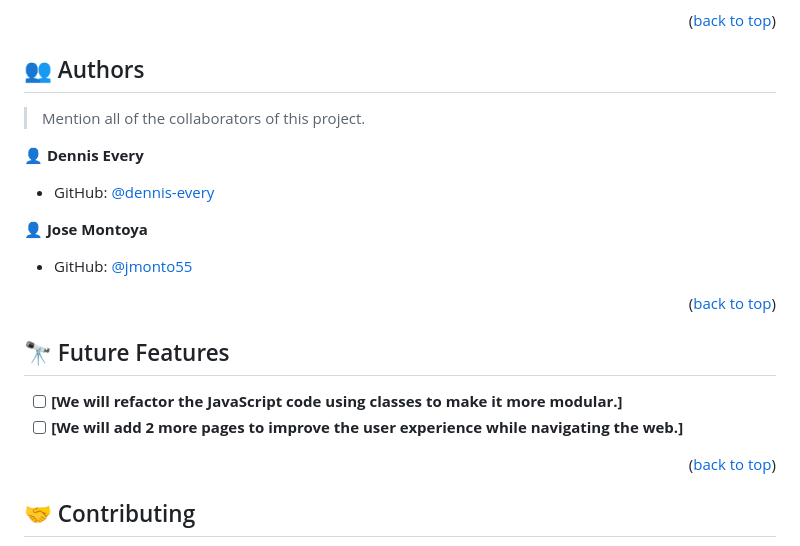
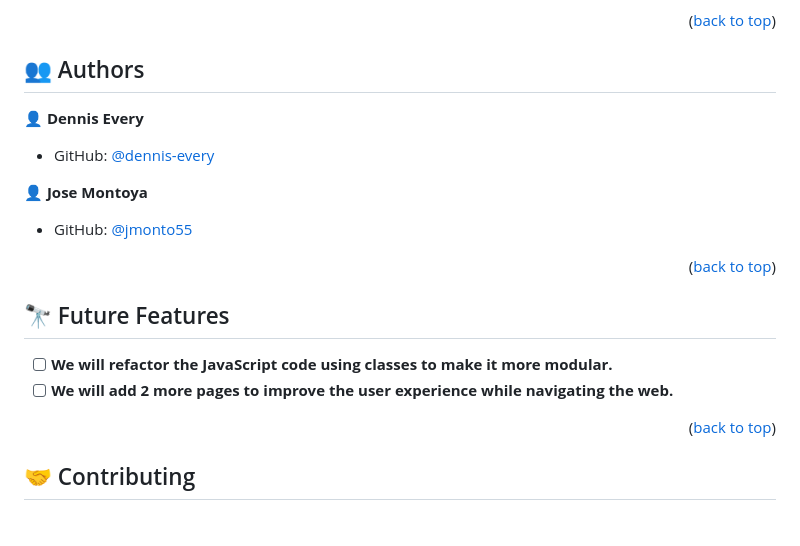
Before and after one commit to dennis-every/awesome-books-alt, a Markdown page: README.md, the part around one of its changes. GitHub-like rendering; blank space fills up the shorter version.

```diff
--- a/README.md
+++ b/README.md
@@ -127,7 +127,6 @@ To run the project, execute the following command:
 
 ## 👥 Authors <a name="authors"></a>
 
-> Mention all of the collaborators of this project.
 
 👤 **Dennis Every**
 
@@ -143,8 +142,8 @@ To run the project, execute the following command:
 
 ## 🔭 Future Features <a name="future-features"></a>
 
-- [ ] **[We will refactor the JavaScript code using classes to make it more modular.]**
-- [ ] **[We will add 2 more pages to improve the user experience while navigating the web.]**
+- [ ] **We will refactor the JavaScript code using classes to make it more modular.**
+- [ ] **We will add 2 more pages to improve the user experience while navigating the web.**
 
 <p align="right">(<a href="#readme-top">back to top</a>)</p>
 
```
Also changed, not shown: other parts of README.md (+9 -9 lines).
